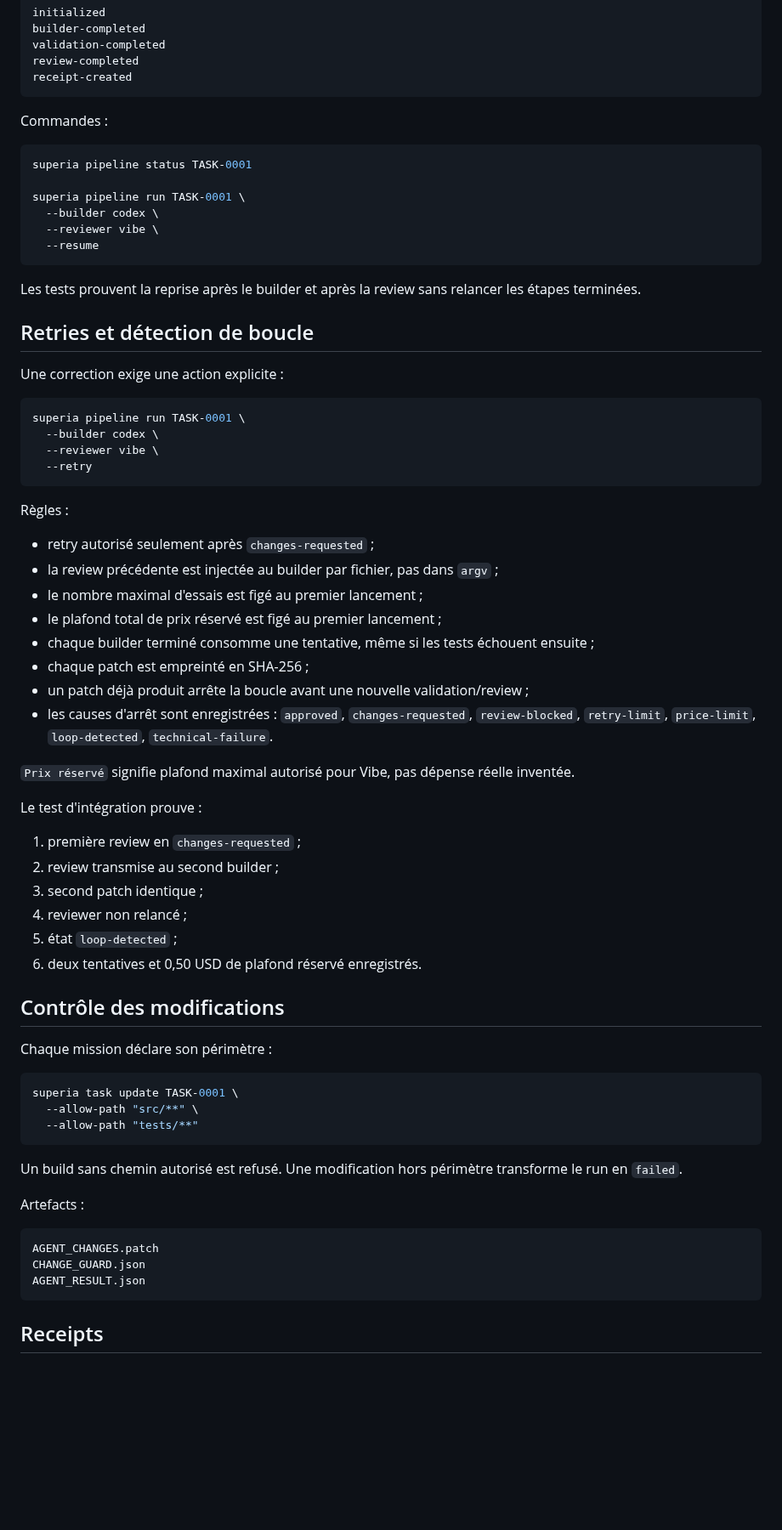
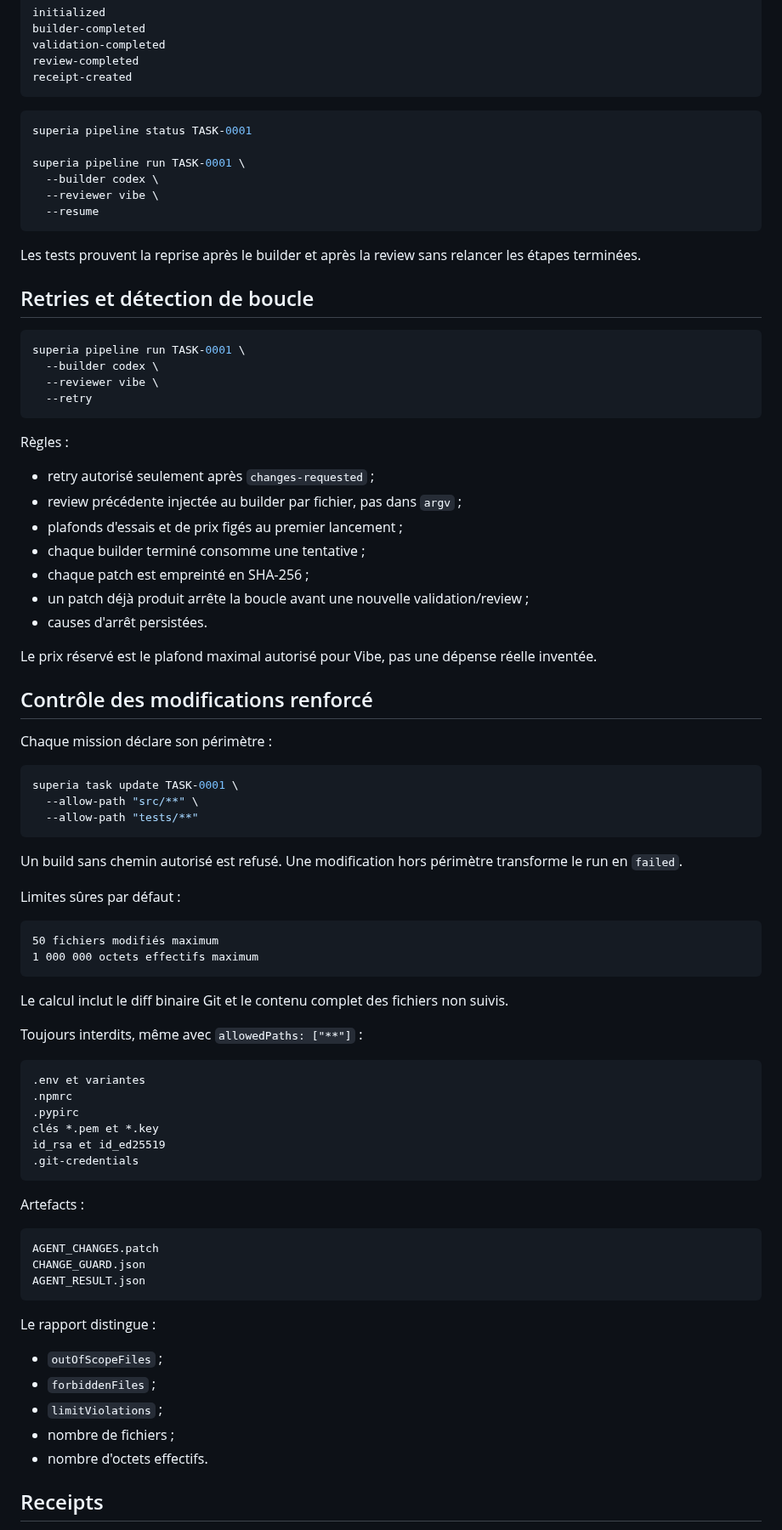
Before and after one commit to propann/super-ia, a Markdown page: docs/STATUS.md, the part around one of its changes. Shown at 85% size. GitHub-like rendering; blank space fills up the shorter version.

Commit message:
docs: record verified diff hardening and 48 tests

````diff
--- a/docs/STATUS.md
+++ b/docs/STATUS.md
@@ -100,8 +100,6 @@ review-completed
 receipt-created
 ```
 
-Commandes :
-
 ```bash
 superia pipeline status TASK-0001
 
@@ -115,8 +113,6 @@ Les tests prouvent la reprise après le builder et après la review sans relance
 
 ## Retries et détection de boucle
 
-Une correction exige une action explicite :
-
 ```bash
 superia pipeline run TASK-0001 \
   --builder codex \
@@ -127,26 +123,16 @@ superia pipeline run TASK-0001 \
 Règles :
 
 - retry autorisé seulement après `changes-requested` ;
-- la review précédente est injectée au builder par fichier, pas dans `argv` ;
-- le nombre maximal d'essais est figé au premier lancement ;
-- le plafond total de prix réservé est figé au premier lancement ;
-- chaque builder terminé consomme une tentative, même si les tests échouent ensuite ;
+- review précédente injectée au builder par fichier, pas dans `argv` ;
+- plafonds d'essais et de prix figés au premier lancement ;
+- chaque builder terminé consomme une tentative ;
 - chaque patch est empreinté en SHA-256 ;
 - un patch déjà produit arrête la boucle avant une nouvelle validation/review ;
-- les causes d'arrêt sont enregistrées : `approved`, `changes-requested`, `review-blocked`, `retry-limit`, `price-limit`, `loop-detected`, `technical-failure`.
+- causes d'arrêt persistées.
 
-`Prix réservé` signifie plafond maximal autorisé pour Vibe, pas dépense réelle inventée.
+Le prix réservé est le plafond maximal autorisé pour Vibe, pas une dépense réelle inventée.
 
-Le test d'intégration prouve :
-
-1. première review en `changes-requested` ;
-2. review transmise au second builder ;
-3. second patch identique ;
-4. reviewer non relancé ;
-5. état `loop-detected` ;
-6. deux tentatives et 0,50 USD de plafond réservé enregistrés.
-
-## Contrôle des modifications
+## Contrôle des modifications renforcé
 
 Chaque mission déclare son périmètre :
 
@@ -158,6 +144,26 @@ superia task update TASK-0001 \
 
 Un build sans chemin autorisé est refusé. Une modification hors périmètre transforme le run en `failed`.
 
+Limites sûres par défaut :
+
+```text
+50 fichiers modifiés maximum
+1 000 000 octets effectifs maximum
+```
+
+Le calcul inclut le diff binaire Git et le contenu complet des fichiers non suivis.
+
+Toujours interdits, même avec `allowedPaths: ["**"]` :
+
+```text
+.env et variantes
+.npmrc
+.pypirc
+clés *.pem et *.key
+id_rsa et id_ed25519
+.git-credentials
+```
+
 Artefacts :
 
 ```text
@@ -166,5 +172,13 @@ CHANGE_GUARD.json
 AGENT_RESULT.json
 ```
 
+Le rapport distingue :
+
+- `outOfScopeFiles` ;
+- `forbiddenFiles` ;
+- `limitViolations` ;
+- nombre de fichiers ;
+- nombre d'octets effectifs.
+
 ## Receipts
 
````
Also changed, not shown: other parts of docs/STATUS.md (+15 -25 lines).
